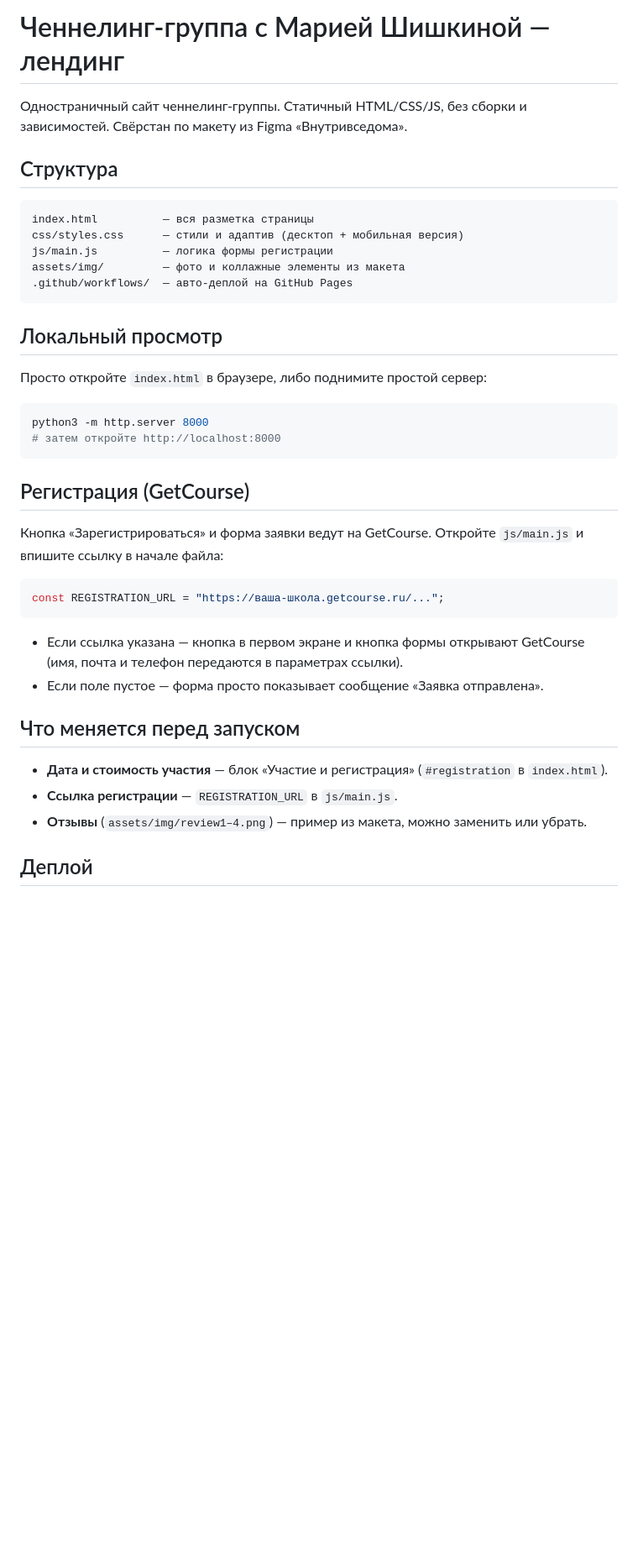
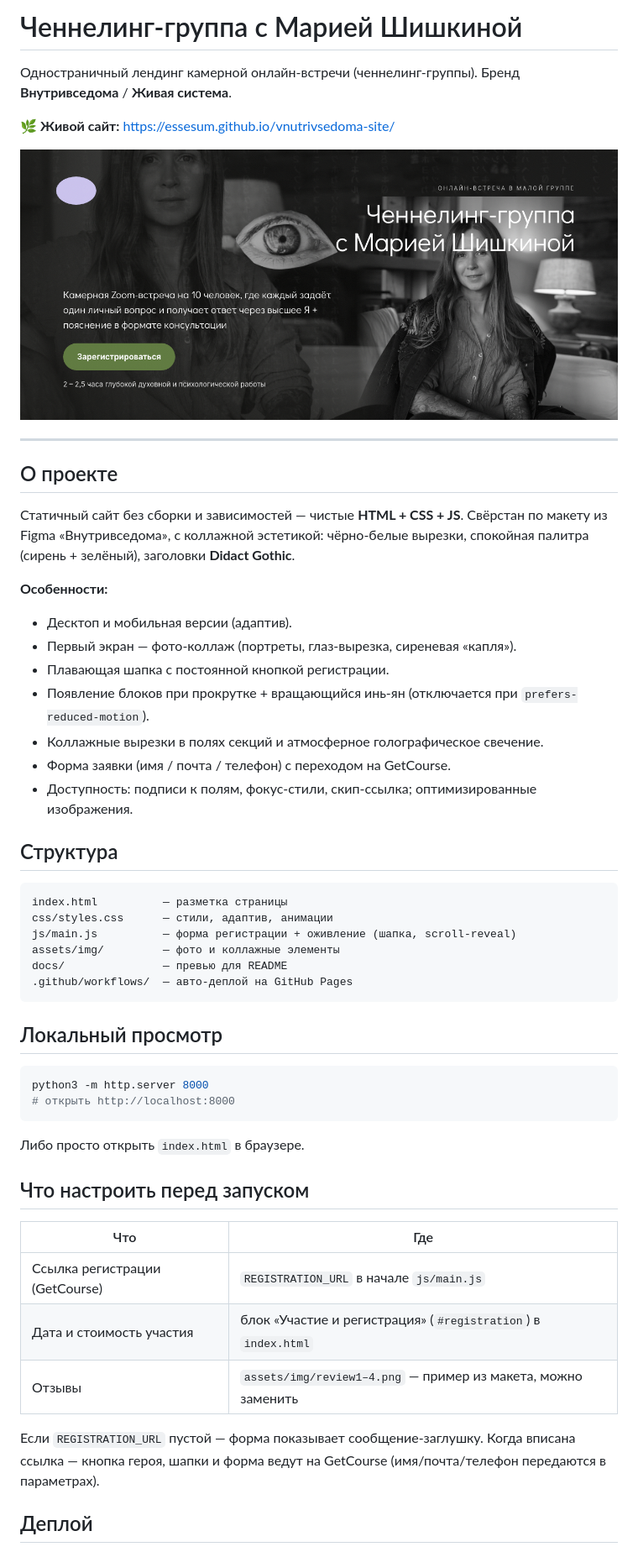
Before and after one commit to essesum/vnutrivsedoma-site, a Markdown page: README.md, the part around one of its changes. Shown at 84% size. Drawn GitHub-style; pictures changed too: docs/preview-hero.png (added); blank space fills up the shorter version.

Commit message:
Оформление репозитория: README с превью и инструкциями
Co-Authored-By: Claude Opus 4.8 <noreply@anthropic.com>

````diff
--- a/README.md
+++ b/README.md
@@ -1,45 +1,58 @@
-# Ченнелинг-группа с Марией Шишкиной — лендинг
+# Ченнелинг-группа с Марией Шишкиной
 
-Одностраничный сайт ченнелинг-группы. Статичный HTML/CSS/JS, без сборки и зависимостей.
-Свёрстан по макету из Figma «Внутривседома».
+Одностраничный лендинг камерной онлайн-встречи (ченнелинг-группы). Бренд **Внутривседома** / **Живая система**.
+
+🌿 **Живой сайт:** https://essesum.github.io/vnutrivsedoma-site/
+
+![Превью сайта](docs/preview-hero.png)
+
+---
+
+## О проекте
+
+Статичный сайт без сборки и зависимостей — чистые **HTML + CSS + JS**.
+Свёрстан по макету из Figma «Внутривседома», с коллажной эстетикой:
+чёрно-белые вырезки, спокойная палитра (сирень + зелёный), заголовки **Didact Gothic**.
+
+**Особенности:**
+- Десктоп и мобильная версии (адаптив).
+- Первый экран — фото-коллаж (портреты, глаз-вырезка, сиреневая «капля»).
+- Плавающая шапка с постоянной кнопкой регистрации.
+- Появление блоков при прокрутке + вращающийся инь-ян (отключается при `prefers-reduced-motion`).
+- Коллажные вырезки в полях секций и атмосферное голографическое свечение.
+- Форма заявки (имя / почта / телефон) с переходом на GetCourse.
+- Доступность: подписи к полям, фокус-стили, скип-ссылка; оптимизированные изображения.
 
 ## Структура
 
 ```
-index.html          — вся разметка страницы
-css/styles.css      — стили и адаптив (десктоп + мобильная версия)
-js/main.js          — логика формы регистрации
-assets/img/         — фото и коллажные элементы из макета
+index.html          — разметка страницы
+css/styles.css      — стили, адаптив, анимации
+js/main.js          — форма регистрации + оживление (шапка, scroll-reveal)
+assets/img/         — фото и коллажные элементы
+docs/               — превью для README
 .github/workflows/  — авто-деплой на GitHub Pages
 ```
 
 ## Локальный просмотр
 
-Просто откройте `index.html` в браузере, либо поднимите простой сервер:
-
 ```bash
 python3 -m http.server 8000
-# затем откройте http://localhost:8000
+# открыть http://localhost:8000
 ```
+Либо просто открыть `index.html` в браузере.
 
-## Регистрация (GetCourse)
+## Что настроить перед запуском
 
-Кнопка «Зарегистрироваться» и форма заявки ведут на GetCourse.
-Откройте `js/main.js` и впишите ссылку в начале файла:
+| Что | Где |
+|-----|-----|
+| Ссылка регистрации (GetCourse) | `REGISTRATION_URL` в начале `js/main.js` |
+| Дата и стоимость участия | блок «Участие и регистрация» (`#registration`) в `index.html` |
+| Отзывы | `assets/img/review1–4.png` — пример из макета, можно заменить |
 
-```js
-const REGISTRATION_URL = "https://ваша-школа.getcourse.ru/...";
-```
-
-- Если ссылка указана — кнопка в первом экране и кнопка формы открывают GetCourse
-  (имя, почта и телефон передаются в параметрах ссылки).
-- Если поле пустое — форма просто показывает сообщение «Заявка отправлена».
-
-## Что меняется перед запуском
-
-- **Дата и стоимость участия** — блок «Участие и регистрация» (`#registration` в `index.html`).
-- **Ссылка регистрации** — `REGISTRATION_URL` в `js/main.js`.
-- **Отзывы** (`assets/img/review1–4.png`) — пример из макета, можно заменить или убрать.
+Если `REGISTRATION_URL` пустой — форма показывает сообщение-заглушку.
+Когда вписана ссылка — кнопка героя, шапки и форма ведут на GetCourse
+(имя/почта/телефон передаются в параметрах).
 
 ## Деплой
 
````
Also changed, not shown: other parts of README.md (+6 -3 lines).
